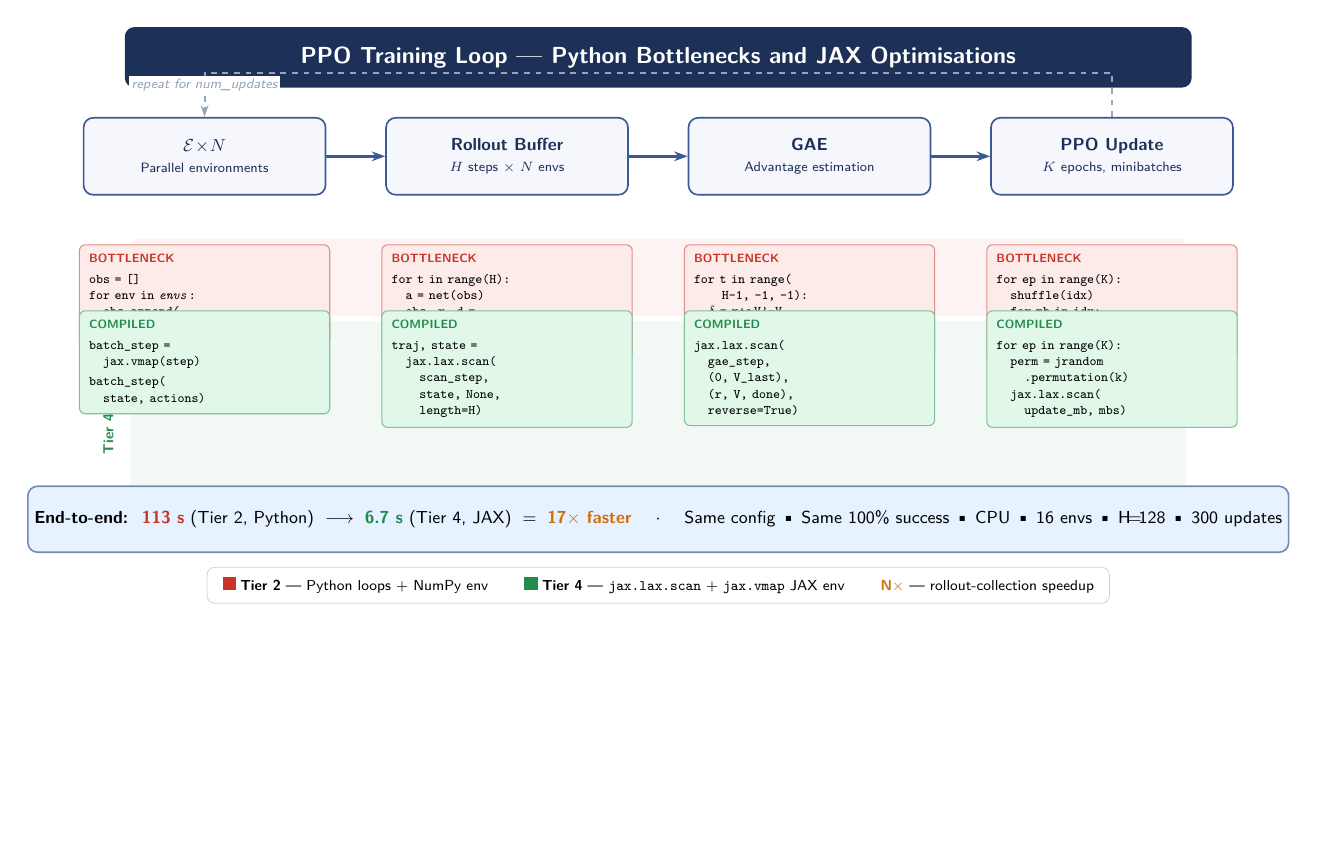
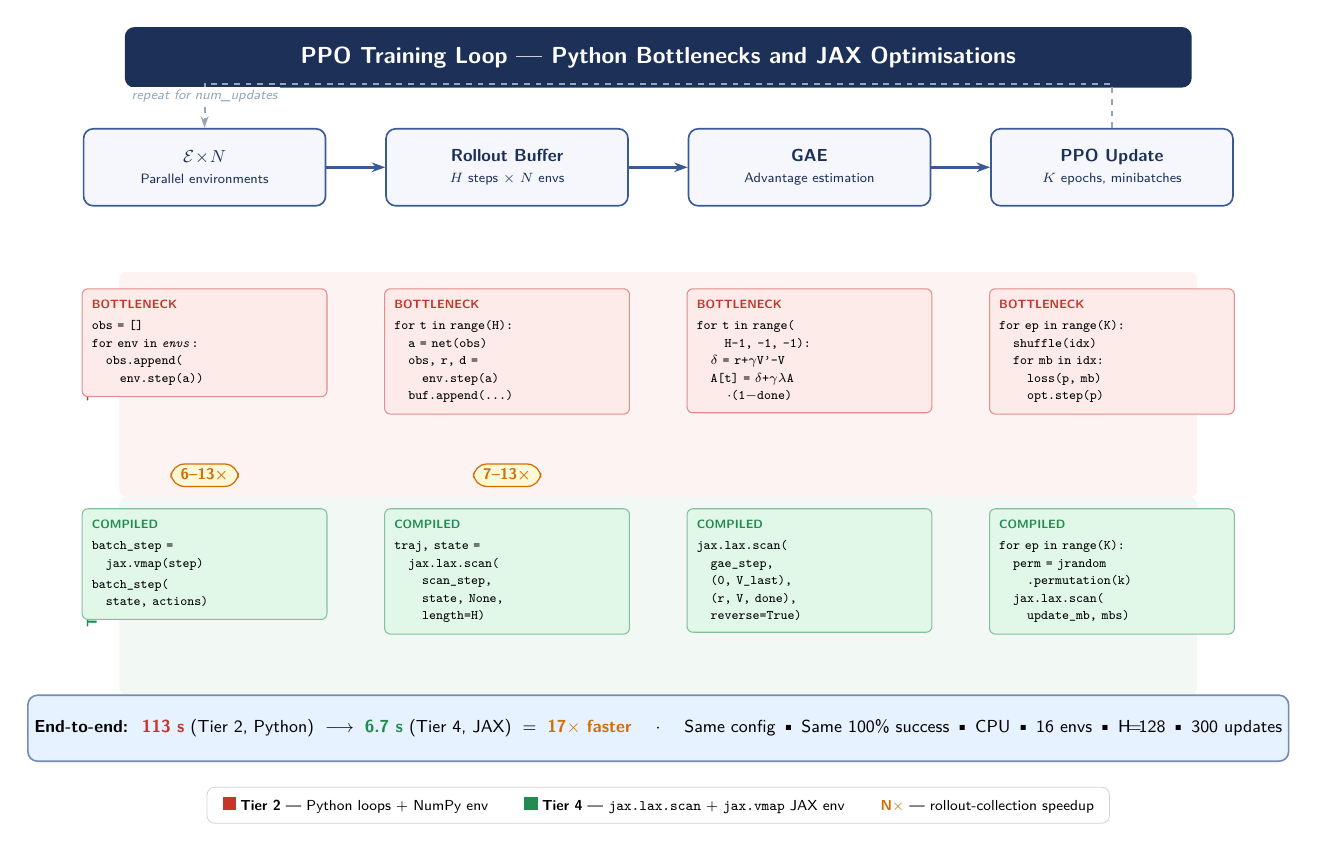
Before and after one commit to visheshnarayan/embodied-world-model, a LaTeX figure (paper/pipeline_diagram.tex): the whole page, the shorter picture padded with empty space. Compiled offline with pdfLaTeX.

Commit message:
Fix diagram text overlap; move robot images to top of README
- Spread T2/T4 row y-coords so code boxes no longer overlap
- Badges now visible between the two rows
- Robot rollout + scene images moved to hero position at top of README
- Pipeline diagram immediately follows the hero images

```diff
--- a/paper/pipeline_diagram.tex
+++ b/paper/pipeline_diagram.tex
@@ -25,23 +25,25 @@
 \definecolor{graydash}  {RGB}{150, 165, 185}
 
 %% ── Column geometry ─────────────────────────────────────────────────────────
-%  Four columns, each 44 mm wide, 11 mm gaps → total span = 4×44 + 3×11 = 209 mm
-%  Centre columns at x = -82.5, -27.5, +27.5, +82.5  (half-span = 104.5 mm)
 \def\colA{-82.5mm}
 \def\colB{-27.5mm}
 \def\colC{ 27.5mm}
 \def\colD{ 82.5mm}
-\def\colW{44mm}          % box width
-\def\codeW{42mm}         % code-box width (2 mm narrower for visual gap)
+\def\colW{44mm}
+\def\codeW{41mm}
 
-%% ── Row y-positions (anchored to header = 0) ────────────────────────────────
-%  NOTE: macro names must contain only letters — no trailing digits.
+%% ── Row y-positions ─────────────────────────────────────────────────────────
+%  In TikZ y increases upward, so more negative = lower on page.
+%  T2 boxes: anchor=north at \yTtwo  (~28 mm tall → bottom ≈ \yTtwo − 28mm)
+%  Badges sit between T2 bottom and T4 top.
+%  T4 boxes: anchor=north at \yTfour (~30 mm tall → bottom ≈ \yTfour − 30mm)
 \def\yHeader  {  0mm}
-\def\yStage   {-18mm}
-\def\yTtwo    {-34mm}   % top of Tier-2 code boxes
-\def\yTfour   {-57mm}   % top of Tier-4 code boxes
-\def\ySummary {-84mm}
-\def\yLegend  {-96mm}
+\def\yStage   {-20mm}
+\def\yTtwo    {-42mm}   % TOP of Tier-2 code boxes
+\def\yBadge   {-76mm}   % speed badges  (≈ 6 mm above T4 tops)
+\def\yTfour   {-82mm}   % TOP of Tier-4 code boxes
+\def\ySummary {-122mm}
+\def\yLegend  {-136mm}
 
 %% ── Shared styles ────────────────────────────────────────────────────────────
 \tikzset{
@@ -54,24 +56,24 @@
   t2box/.style={
     rectangle, rounded corners=3pt,
     minimum width=\codeW, text width=\codeW,
-    inner xsep=5pt, inner ysep=5pt,
+    inner xsep=5pt, inner ysep=6pt,
     fill=t2bg, draw=t2red!55, line width=0.55pt,
     align=left,
-    font=\fontsize{6.8}{8.5}\selectfont\ttfamily
+    font=\fontsize{6.8}{9}\selectfont\ttfamily
   },
   t4box/.style={
     rectangle, rounded corners=3pt,
     minimum width=\codeW, text width=\codeW,
-    inner xsep=5pt, inner ysep=5pt,
+    inner xsep=5pt, inner ysep=6pt,
     fill=t4bg, draw=t4green!55, line width=0.55pt,
     align=left,
-    font=\fontsize{6.8}{8.5}\selectfont\ttfamily
+    font=\fontsize{6.8}{9}\selectfont\ttfamily
   },
   badge/.style={
     rectangle, rounded corners=7pt,
     fill=badgebg, draw=badgecol, line width=0.65pt,
-    inner xsep=4pt, inner ysep=2pt,
-    font=\fontsize{7.5}{9}\selectfont\bfseries\sffamily,
+    inner xsep=5pt, inner ysep=2.5pt,
+    font=\fontsize{8}{9.5}\selectfont\bfseries\sffamily,
     text=badgecol
   },
   pipeArrow/.style={
@@ -95,19 +97,21 @@
   {PPO Training Loop \textrm{—} Python Bottlenecks and JAX Optimisations};
 
 %% ════════════════════════════════════════════════════════════════════════════
-%%  ROW LABELS (left margin, well clear of column A)
+%%  ROW LABELS  (x = −103 mm, well clear of column A at −82.5 mm)
 %% ════════════════════════════════════════════════════════════════════════════
 \node[rotate=90, font=\fontsize{7.5}{9}\selectfont\bfseries\sffamily, text=navy]
-  at (-100mm, \yStage) {Stage};
+  at (-103mm, \yStage) {Stage};
 
+% Tier-2 label centred vertically in its band: midpoint of −42 mm to −76 mm = −59 mm
 \node[rotate=90, font=\fontsize{7.5}{9}\selectfont\bfseries\sffamily, text=t2red]
-  at (-100mm, -45.5mm) {Tier 2};
+  at (-103mm, -59mm) {Tier 2};
 
+% Tier-4 label centred vertically in its band: midpoint of −82 mm to −118 mm = −100 mm
 \node[rotate=90, font=\fontsize{7.5}{9}\selectfont\bfseries\sffamily, text=t4green]
-  at (-100mm, -68.5mm) {Tier 4};
+  at (-103mm, -100mm) {Tier 4};
 
 %% ════════════════════════════════════════════════════════════════════════════
-%%  STAGE BOXES (top row)
+%%  STAGE BOXES
 %% ════════════════════════════════════════════════════════════════════════════
 \node[stagebox] (s1) at (\colA, \yStage)
   {$\mathcal{E}\!\times\!N$\\\normalfont\scriptsize\sffamily Parallel environments};
@@ -161,7 +165,7 @@
   \quad\quad H-1, -1, -1):\\
   \quad $\delta$ = r+$\gamma$V'-V\\
   \quad A[t] = $\delta$+$\gamma\lambda$A\\
-  \quad\quad\,$\cdot$(1-done)%
+  \quad\quad\,$\cdot$(1$-$done)%
 };
 
 \node[t2box, anchor=north] (t2d) at (\colD, \yTtwo) {%
@@ -173,14 +177,14 @@
   \quad\quad opt.step(p)%
 };
 
-%% ── Speed badges (between the two code rows) ─────────────────────────────────
-\node[badge] at (\colA, \yTfour - 0.5mm) {\textbf{6–13}$\boldsymbol{\times}$};
-\node[badge] at (\colB, \yTfour - 0.5mm) {\textbf{7–13}$\boldsymbol{\times}$};
+%% ── Speed badges (centred between T2 bottoms and T4 tops) ───────────────────
+\node[badge] at (\colA, \yBadge) {\textbf{6–13}$\boldsymbol{\times}$};
+\node[badge] at (\colB, \yBadge) {\textbf{7–13}$\boldsymbol{\times}$};
 
 %% ════════════════════════════════════════════════════════════════════════════
-%%  TIER-4 CODE BOXES
+%%  TIER-4 CODE BOXES  (anchor = north → top edge at \yTfour)
 %% ════════════════════════════════════════════════════════════════════════════
-\node[t4box, anchor=north] (t4a) at (\colA, \yTfour + 11mm) {%
+\node[t4box, anchor=north] (t4a) at (\colA, \yTfour) {%
   {\color{t4green}\fontsize{6.2}{7.5}\selectfont\bfseries\sffamily COMPILED}\\[2pt]%
   batch\_step =\\
   \quad jax.vmap(step)\\[2pt]%
```
Also changed, not shown: README.md, assets/plots/pipeline_diagram.png, paper/pipeline_diagram.tex (18 more changed lines).
